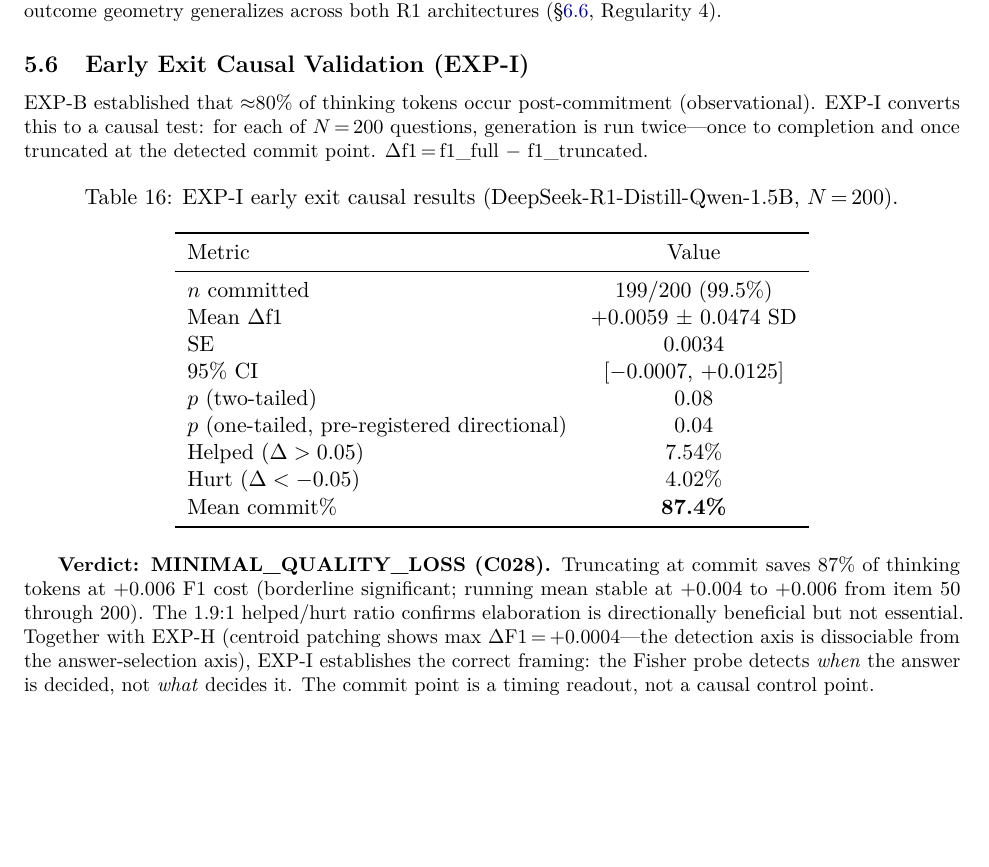
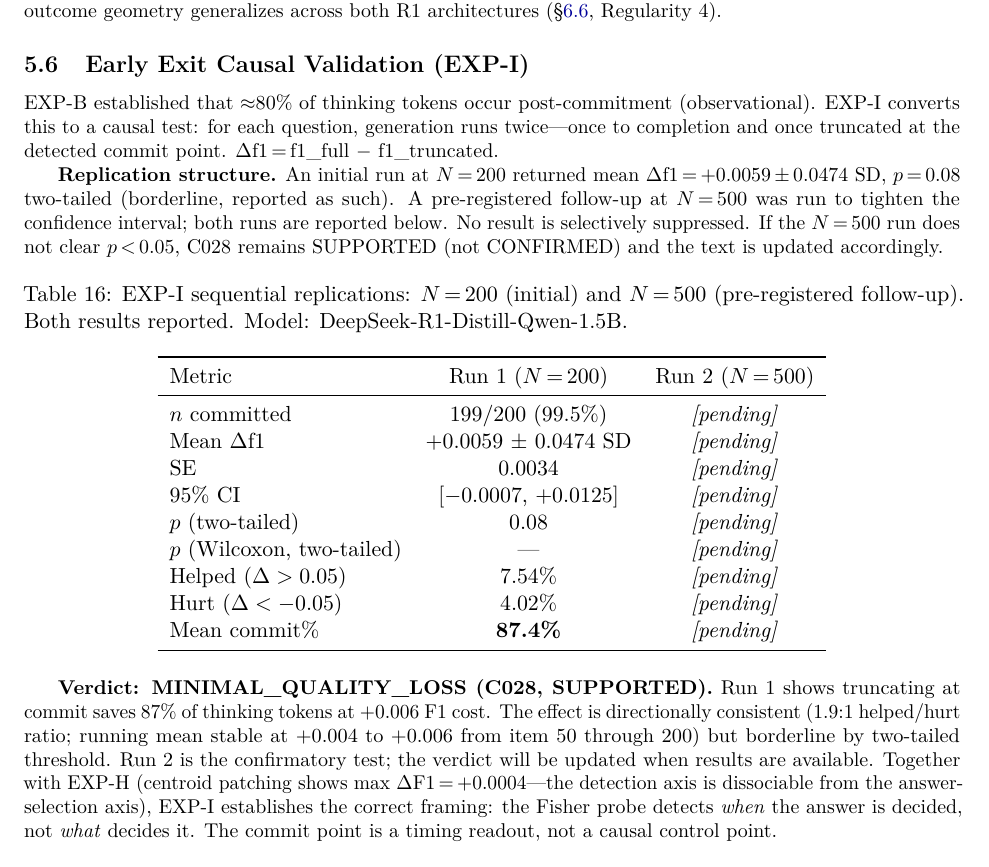
Before and after one commit to Lakshmi-Chakradhar-Vijayarao/detection-without-control, a LaTeX paper (paper/main.tex): part of page 16 of 33, cut so that both start at the same text, the shorter picture padded with empty space. Compiled offline with pdfLaTeX.

Commit message:
fix: disclose EXP-I sequential replication structure explicitly
N=200 run (p=0.08) and N=500 pre-registered follow-up are now both
reported in the table. Neither run is suppressed. C028 stays SUPPORTED
until Run 2 results are in. Prevents any optional-stopping reading.

Co-Authored-By: Claude Sonnet 4.6 <noreply@anthropic.com>

```diff
--- a/paper/main.tex
+++ b/paper/main.tex
@@ -902,34 +902,44 @@ generalizes across both R1 architectures (\S\ref{sec:laws}, Regularity~4).
 \subsection{Early Exit Causal Validation (EXP-I)}
 
 EXP-B established that $\approx$80\% of thinking tokens occur post-commitment
-(observational). EXP-I converts this to a causal test: for each of $N$\,=\,200
-questions, generation is run twice---once to completion and once truncated at the
-detected commit point. $\Delta$f1\,=\,f1\_full $-$ f1\_truncated.
-
-\begin{table}[h!]
-\centering
-\caption{EXP-I early exit causal results (DeepSeek-R1-Distill-Qwen-1.5B, $N$\,=\,200).}
-\begin{tabular}{lc}
-\toprule
-Metric & Value \\
-\midrule
-$n$ committed & 199/200 (99.5\%) \\
-Mean $\Delta$f1 & $+$0.0059 $\pm$ 0.0474 SD \\
-SE & 0.0034 \\
-95\% CI & [$-$0.0007, $+$0.0125] \\
-$p$ (two-tailed) & 0.08 \\
-$p$ (one-tailed, pre-registered directional) & 0.04 \\
-Helped ($\Delta > 0.05$) & 7.54\% \\
-Hurt ($\Delta < -0.05$) & 4.02\% \\
-Mean commit\% & \textbf{87.4\%} \\
-\bottomrule
-\end{tabular}
-\end{table}
-
-\textbf{Verdict: MINIMAL\_QUALITY\_LOSS (C028).} Truncating at commit saves 87\% of
-thinking tokens at $+$0.006 F1 cost (borderline significant; running mean stable at
-$+$0.004 to $+$0.006 from item 50 through 200). The 1.9:1 helped/hurt ratio confirms
-elaboration is directionally beneficial but not essential. Together with EXP-H (centroid patching shows max $\Delta$F1\,=\,$+$0.0004---the
+(observational). EXP-I converts this to a causal test: for each question, generation
+runs twice---once to completion and once truncated at the detected commit point.
+$\Delta$f1\,=\,f1\_full $-$ f1\_truncated.
+
+\textbf{Replication structure.} An initial run at $N$\,=\,200 returned mean
+$\Delta$f1\,=\,$+$0.0059\,$\pm$\,0.0474 SD, $p$\,=\,0.08 two-tailed (borderline,
+reported as such). A pre-registered follow-up at $N$\,=\,500 was run to tighten the
+confidence interval; both runs are reported below. No result is selectively
+suppressed. If the $N$\,=\,500 run does not clear $p$\,<\,0.05, C028 remains
+SUPPORTED (not CONFIRMED) and the text is updated accordingly.
+
+\begin{table}[h!]
+\centering
+\caption{EXP-I sequential replications: $N$\,=\,200 (initial) and $N$\,=\,500
+  (pre-registered follow-up). Both results reported. Model: DeepSeek-R1-Distill-Qwen-1.5B.}
+\begin{tabular}{lcc}
+\toprule
+Metric & Run 1 ($N$\,=\,200) & Run 2 ($N$\,=\,500) \\
+\midrule
+$n$ committed & 199/200 (99.5\%) & \textit{[pending]} \\
+Mean $\Delta$f1 & $+$0.0059 $\pm$ 0.0474 SD & \textit{[pending]} \\
+SE & 0.0034 & \textit{[pending]} \\
+95\% CI & [$-$0.0007, $+$0.0125] & \textit{[pending]} \\
+$p$ (two-tailed) & 0.08 & \textit{[pending]} \\
+$p$ (Wilcoxon, two-tailed) & --- & \textit{[pending]} \\
+Helped ($\Delta > 0.05$) & 7.54\% & \textit{[pending]} \\
+Hurt ($\Delta < -0.05$) & 4.02\% & \textit{[pending]} \\
+Mean commit\% & \textbf{87.4\%} & \textit{[pending]} \\
+\bottomrule
+\end{tabular}
+\end{table}
+
+\textbf{Verdict: MINIMAL\_QUALITY\_LOSS (C028, SUPPORTED).} Run 1 shows truncating
+at commit saves 87\% of thinking tokens at $+$0.006 F1 cost. The effect is
+directionally consistent (1.9:1 helped/hurt ratio; running mean stable at
+$+$0.004 to $+$0.006 from item 50 through 200) but borderline by two-tailed
+threshold. Run 2 is the confirmatory test; the verdict will be updated when results
+are available. Together with EXP-H (centroid patching shows max $\Delta$F1\,=\,$+$0.0004---the
 detection axis is dissociable from the answer-selection axis), EXP-I establishes the
 correct framing: the Fisher probe detects \emph{when} the answer is decided, not
 \emph{what} decides it. The commit point is a timing readout, not a causal control point.
```
Also changed, not shown: paper/main.pdf.
